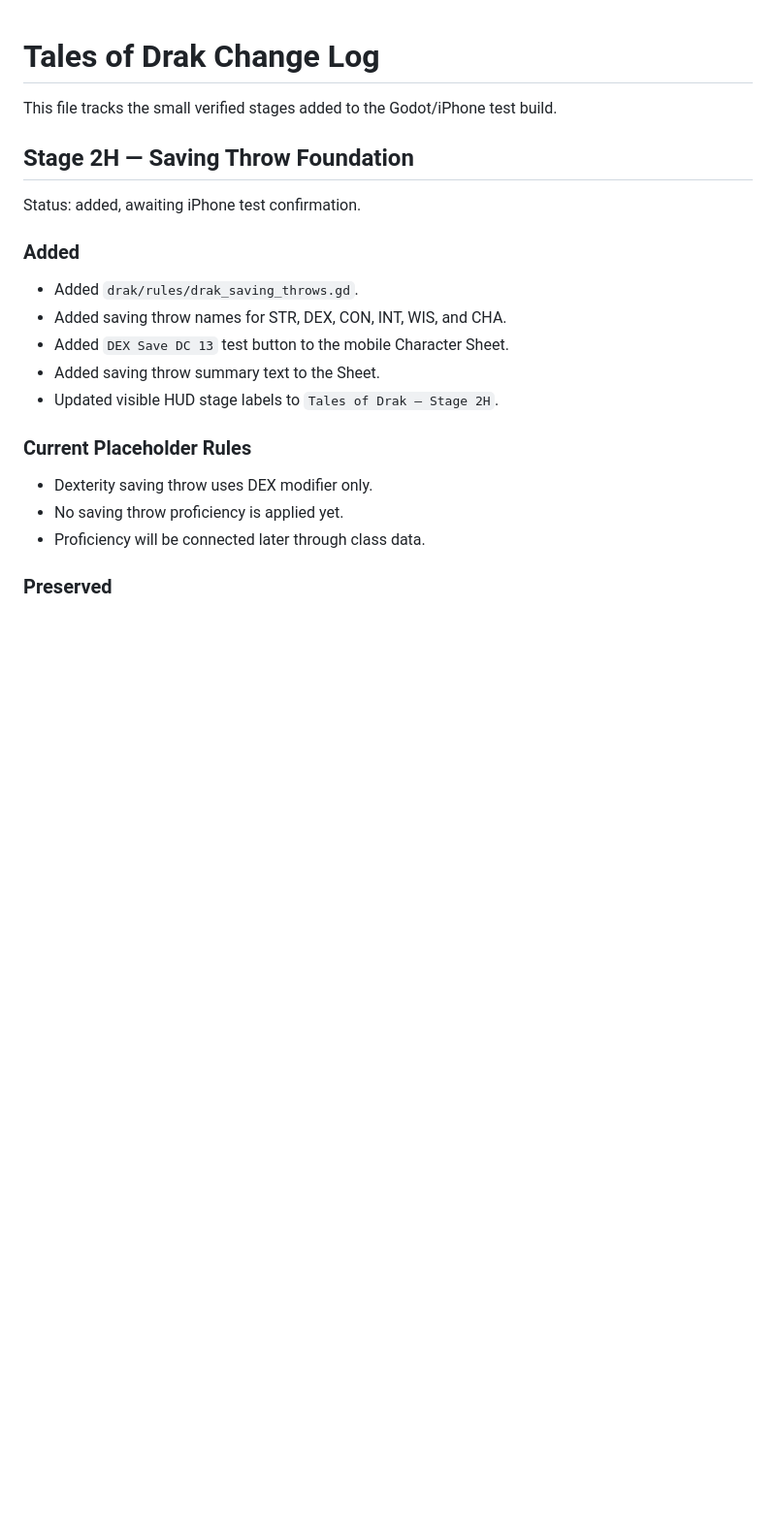
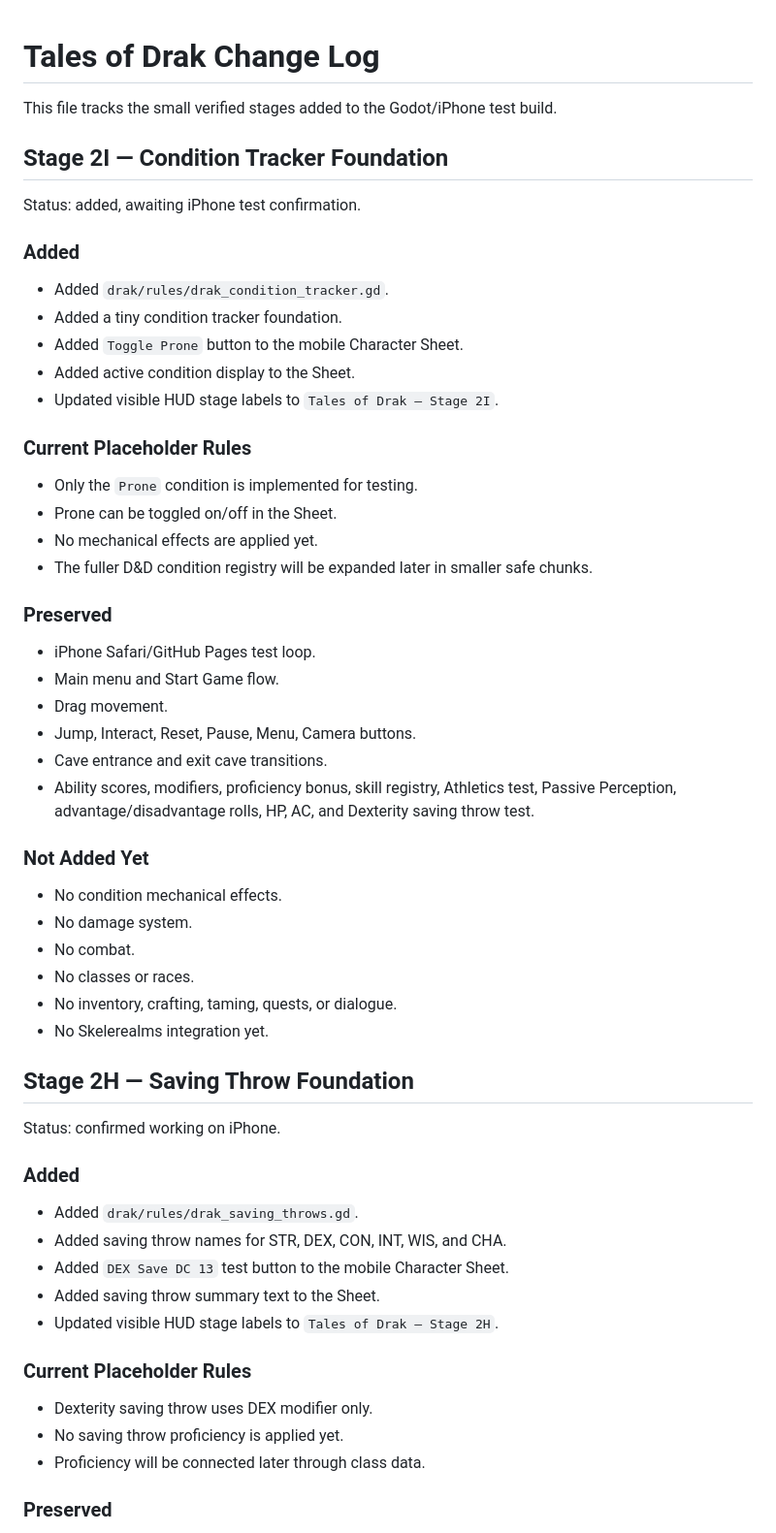
Before and after one commit to tristanvickery20/Tales-of-Drak-2.0, a Markdown page: TOD_CHANGELOG.md, the part around the change. Shown at 97% size. GitHub-like rendering; blank space fills up the shorter version.

Commit message:
Log Stage 2I condition tracker foundation

```diff
--- a/TOD_CHANGELOG.md
+++ b/TOD_CHANGELOG.md
@@ -2,9 +2,42 @@
 
 This file tracks the small verified stages added to the Godot/iPhone test build.
 
+## Stage 2I — Condition Tracker Foundation
+
+Status: added, awaiting iPhone test confirmation.
+
+### Added
+- Added `drak/rules/drak_condition_tracker.gd`.
+- Added a tiny condition tracker foundation.
+- Added `Toggle Prone` button to the mobile Character Sheet.
+- Added active condition display to the Sheet.
+- Updated visible HUD stage labels to `Tales of Drak — Stage 2I`.
+
+### Current Placeholder Rules
+- Only the `Prone` condition is implemented for testing.
+- Prone can be toggled on/off in the Sheet.
+- No mechanical effects are applied yet.
+- The fuller D&D condition registry will be expanded later in smaller safe chunks.
+
+### Preserved
+- iPhone Safari/GitHub Pages test loop.
+- Main menu and Start Game flow.
+- Drag movement.
+- Jump, Interact, Reset, Pause, Menu, Camera buttons.
+- Cave entrance and exit cave transitions.
+- Ability scores, modifiers, proficiency bonus, skill registry, Athletics test, Passive Perception, advantage/disadvantage rolls, HP, AC, and Dexterity saving throw test.
+
+### Not Added Yet
+- No condition mechanical effects.
+- No damage system.
+- No combat.
+- No classes or races.
+- No inventory, crafting, taming, quests, or dialogue.
+- No Skelerealms integration yet.
+
 ## Stage 2H — Saving Throw Foundation
 
-Status: added, awaiting iPhone test confirmation.
+Status: confirmed working on iPhone.
 
 ### Added
 - Added `drak/rules/drak_saving_throws.gd`.
```
